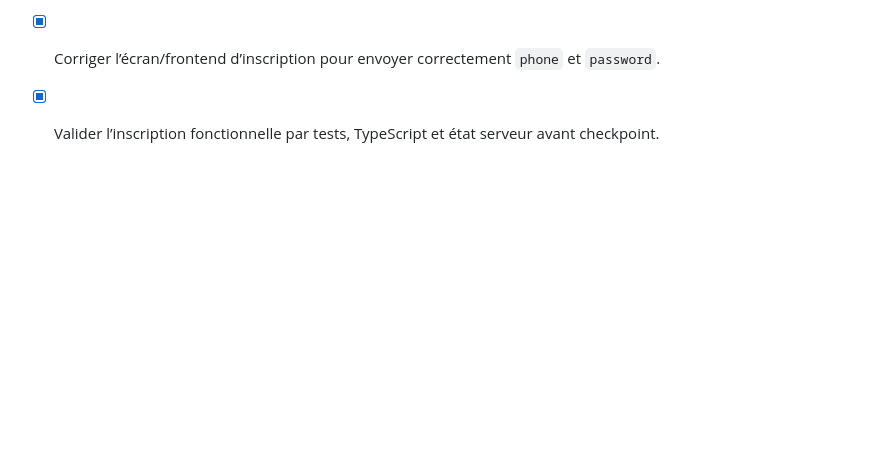
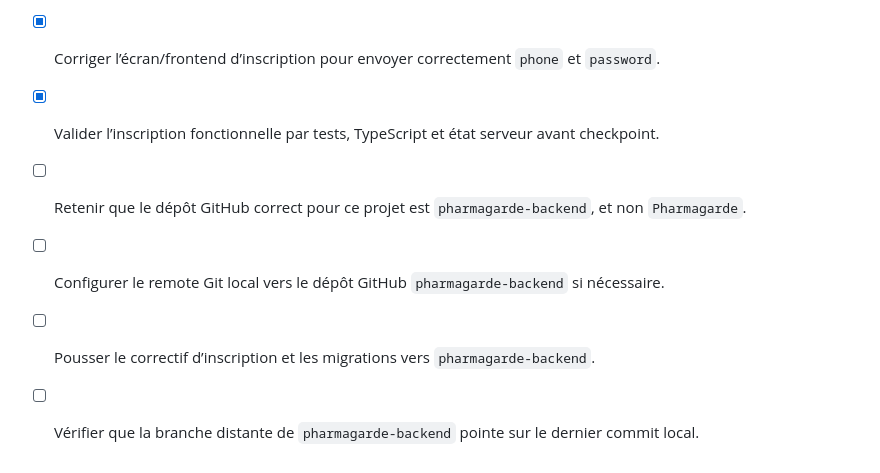
Before and after one commit to kadersore/pharmagarde-backend, a Markdown page: todo.md, the part around the change. Drawn GitHub-style; blank space fills up the shorter version.

Commit message:
chore: target pharmagarde backend repository

```diff
--- a/todo.md
+++ b/todo.md
@@ -446,3 +446,8 @@
 - [x] Garantir que la réponse d’inscription retourne `{ user, token }`.
 - [x] Corriger l’écran/frontend d’inscription pour envoyer correctement `phone` et `password`.
 - [x] Valider l’inscription fonctionnelle par tests, TypeScript et état serveur avant checkpoint.
+
+- [ ] Retenir que le dépôt GitHub correct pour ce projet est `pharmagarde-backend`, et non `Pharmagarde`.
+- [ ] Configurer le remote Git local vers le dépôt GitHub `pharmagarde-backend` si nécessaire.
+- [ ] Pousser le correctif d’inscription et les migrations vers `pharmagarde-backend`.
+- [ ] Vérifier que la branche distante de `pharmagarde-backend` pointe sur le dernier commit local.
```
